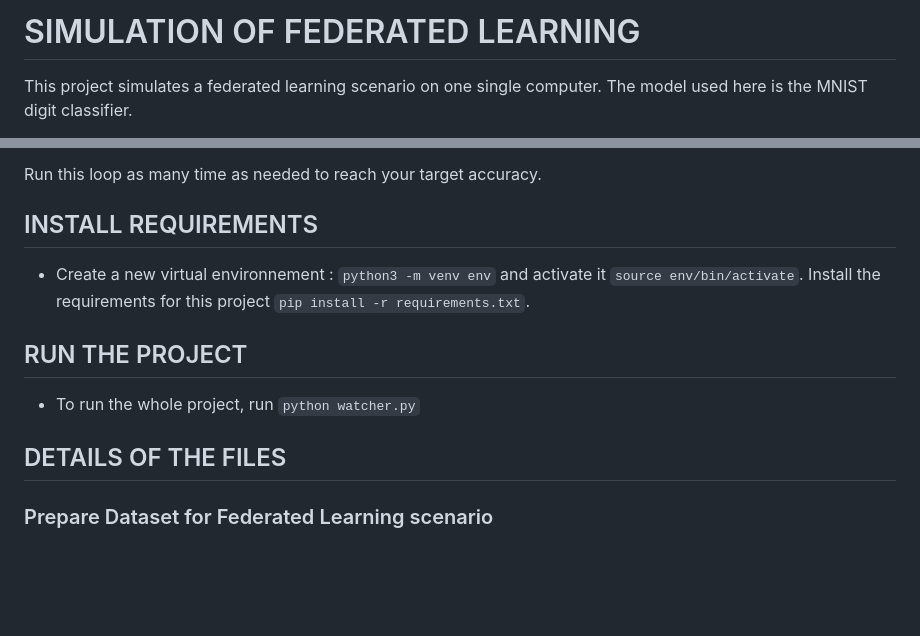
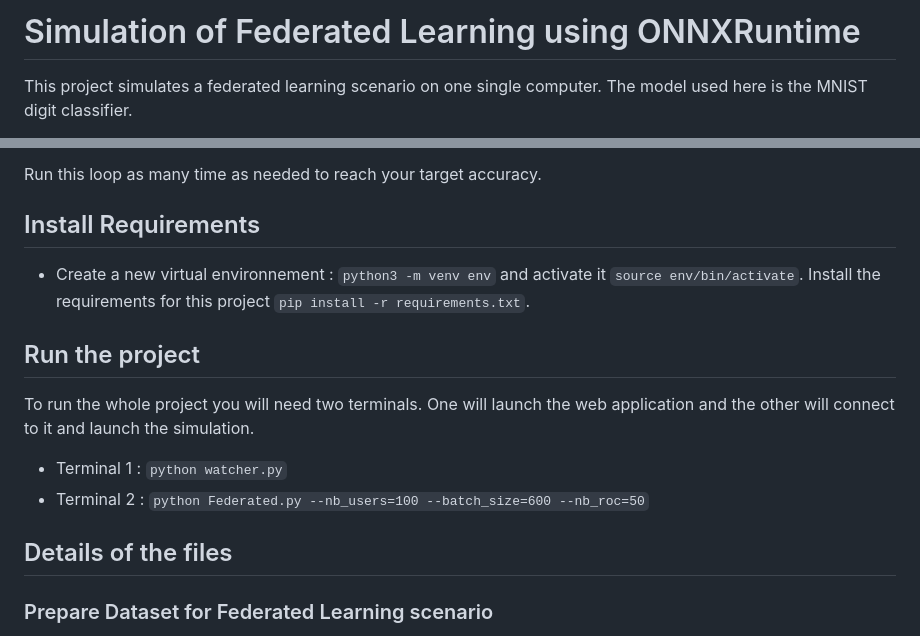
Before and after one commit to paulAdrienMarie/FedAvg_MNIST, a Markdown page: README.md, 2 parts joined by grey strips. Rendered like a GitHub page; blank space fills up the shorter version.

```diff
--- a/README.md
+++ b/README.md
@@ -1,4 +1,4 @@
-# SIMULATION OF FEDERATED LEARNING
+# Simulation of Federated Learning using ONNXRuntime
 
 This project simulates a federated learning scenario on one single computer. The model used here is the MNIST digit classifier.
 
@@ -24,15 +24,18 @@ When the Python server have received all the individual updated parameters, it a
 
 Run this loop as many time as needed to reach your target accuracy.
 
-## INSTALL REQUIREMENTS
+## Install Requirements
 
 - Create a new virtual environnement : `python3 -m venv env` and activate it `source env/bin/activate`. Install the requirements for this project `pip install -r requirements.txt`.
 
-## RUN THE PROJECT
+## Run the project
 
-- To run the whole project, run `python watcher.py`
+To run the whole project you will need two terminals. One will launch the web application and the other will connect to it and launch the simulation.
 
-## DETAILS OF THE FILES
+- Terminal 1 : `python watcher.py`
+- Terminal 2 : `python Federated.py --nb_users=100 --batch_size=600 --nb_roc=50`
+
+## Details of the files
 
 ### Prepare Dataset for Federated Learning scenario
 
```
